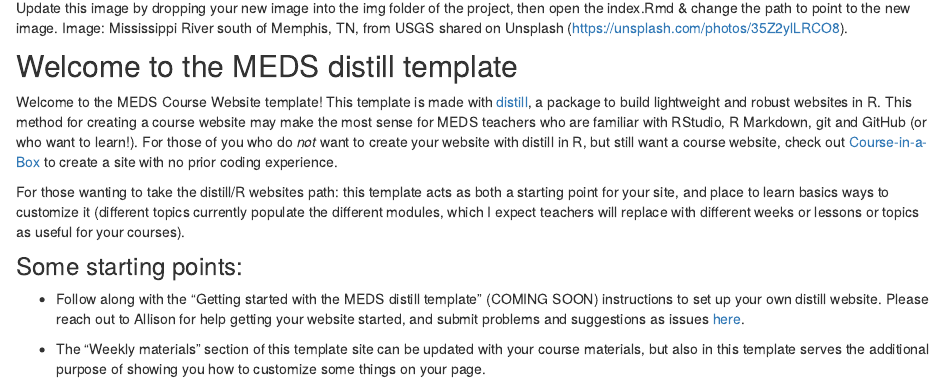
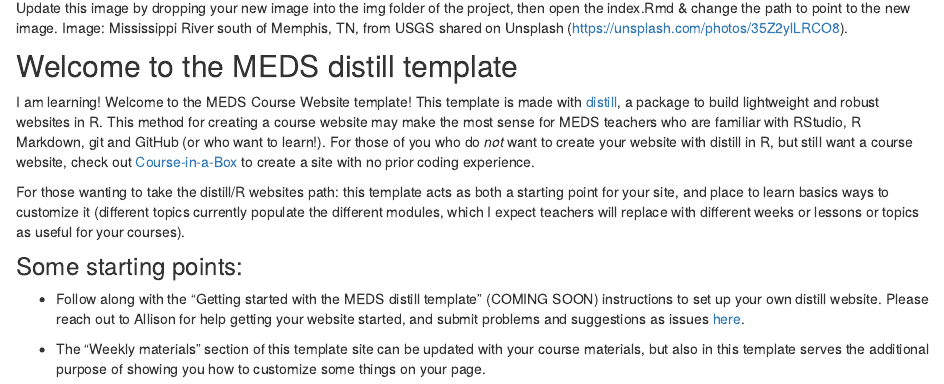
Before and after one commit to miyascheble/miya-site-demo, an R Markdown document (index.Rmd): the page in a window 1100 px wide, from 340 px down. Rendered offline with R 4.5, knitr and Pandoc, with nearby package versions; drawn as R Markdown's standard HTML page in place of the format the file asks for.

Commit message:
added text "I am learning!"

```diff
--- a/index.Rmd
+++ b/index.Rmd
@@ -24,7 +24,7 @@ knitr::include_graphics("img/usgs_sat.jpeg")
 
 ## Welcome to the MEDS distill template
 
-Welcome to the MEDS Course Website template! This template is made with [distill](https://rstudio.github.io/distill/), a package to build lightweight and robust websites in R. This method for creating a course website may make the most sense for MEDS teachers who are familiar with RStudio, R Markdown, git and GitHub (or who want to learn!). For those of you who do *not* want to create your website with distill in R, but still want a course website, check out [Course-in-a-Box](https://course-in-a-box.p2pu.org/) to create a site with no prior coding experience.
+I am learning! Welcome to the MEDS Course Website template! This template is made with [distill](https://rstudio.github.io/distill/), a package to build lightweight and robust websites in R. This method for creating a course website may make the most sense for MEDS teachers who are familiar with RStudio, R Markdown, git and GitHub (or who want to learn!). For those of you who do *not* want to create your website with distill in R, but still want a course website, check out [Course-in-a-Box](https://course-in-a-box.p2pu.org/) to create a site with no prior coding experience.
 
 For those wanting to take the distill/R websites path: this template acts as both a starting point for your site, and place to learn basics ways to customize it (different topics currently populate the different modules, which I expect teachers will replace with different weeks or lessons or topics as useful for your courses).
 
```
Also changed, not shown: docs/search.json, 1 other file.
